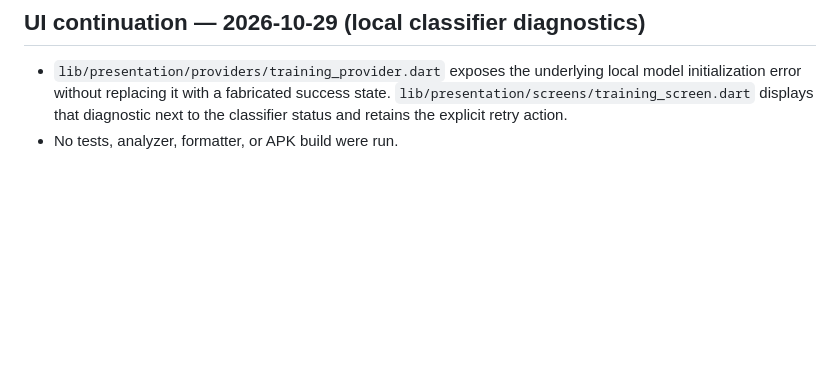
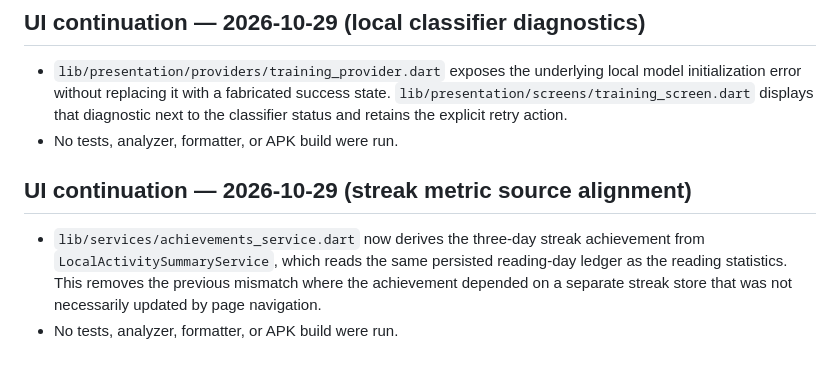
Before and after one commit to almwld/Mflutter, a Markdown page: docs/architecture/screen_inventory.md, the part around the change. Drawn GitHub-style; blank space fills up the shorter version.

Commit message:
docs: record reading streak metric alignment

```diff
--- a/docs/architecture/screen_inventory.md
+++ b/docs/architecture/screen_inventory.md
@@ -738,3 +738,9 @@ Per the user's current instruction, no tests, formatter, analyzer, or APK build
 
 - `lib/presentation/providers/training_provider.dart` exposes the underlying local model initialization error without replacing it with a fabricated success state. `lib/presentation/screens/training_screen.dart` displays that diagnostic next to the classifier status and retains the explicit retry action.
 - No tests, analyzer, formatter, or APK build were run.
+
+
+## UI continuation — 2026-10-29 (streak metric source alignment)
+
+- `lib/services/achievements_service.dart` now derives the three-day streak achievement from `LocalActivitySummaryService`, which reads the same persisted reading-day ledger as the reading statistics. This removes the previous mismatch where the achievement depended on a separate streak store that was not necessarily updated by page navigation.
+- No tests, analyzer, formatter, or APK build were run.
```
